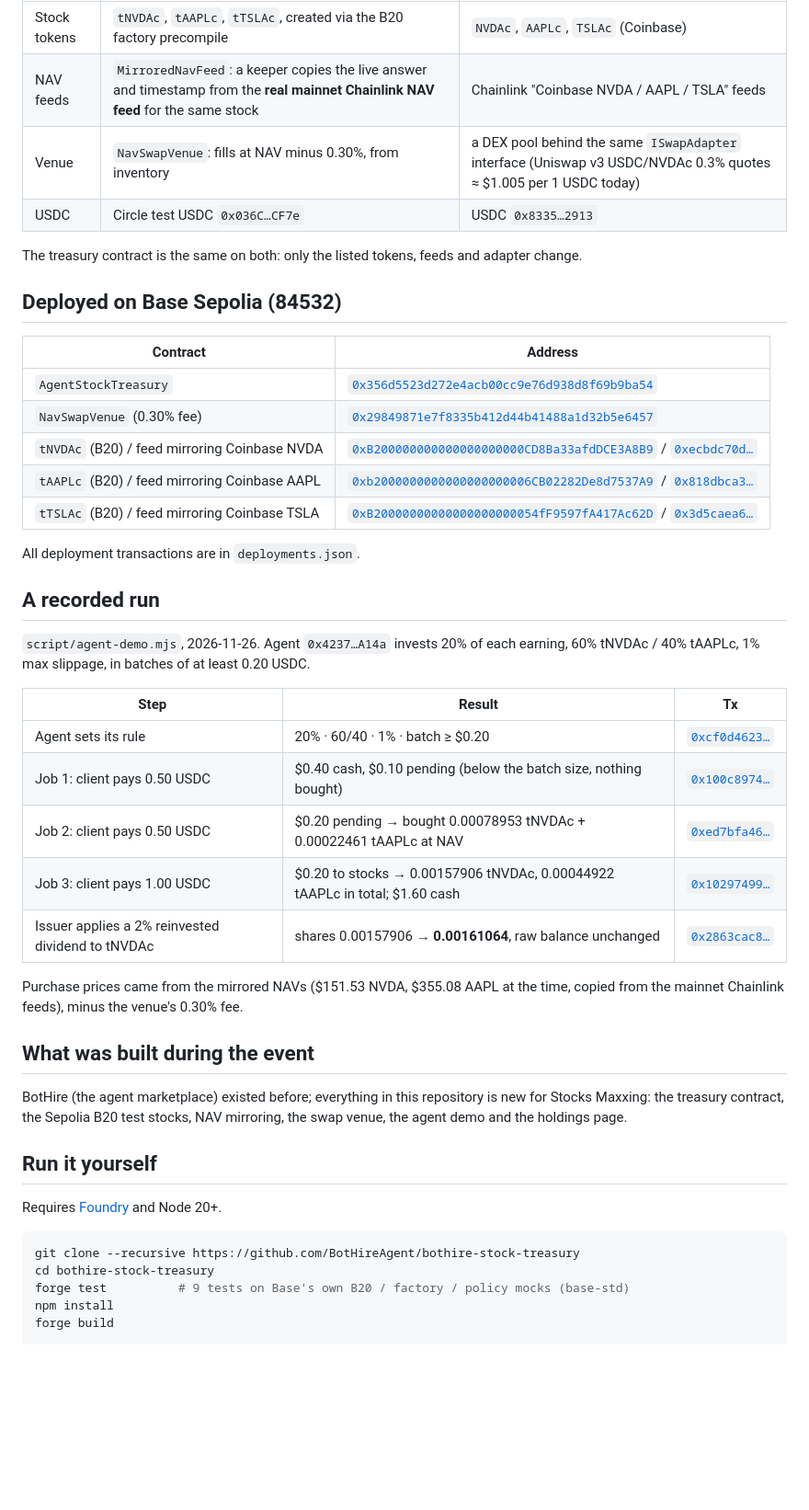
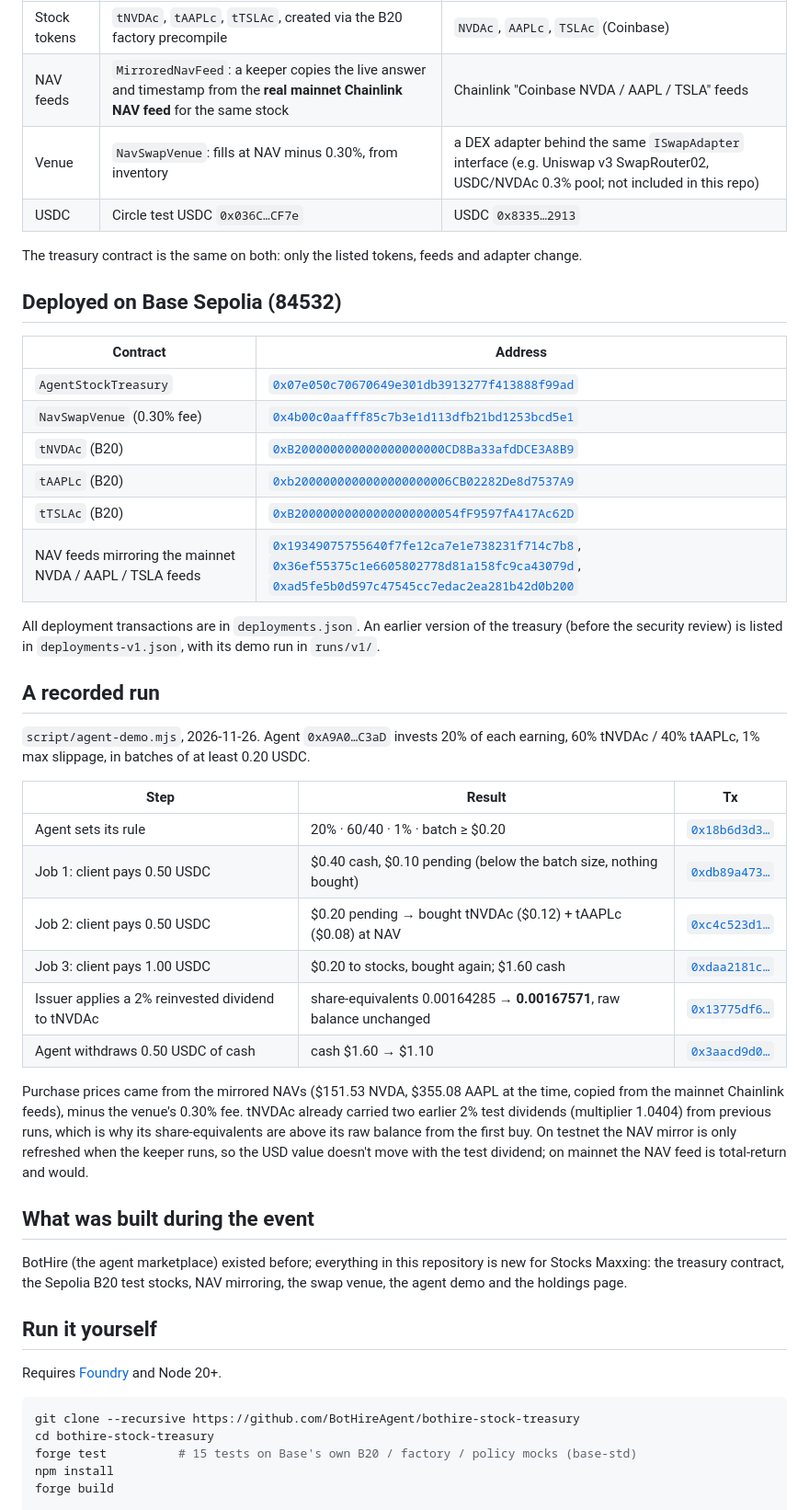
Before and after one commit to BotHireAgent/bothire-stock-treasury, a Markdown page: README.md, the part around one of its changes. Shown at 92% size. Rendered like a GitHub page; blank space fills up the shorter version.

````diff
--- a/README.md
+++ b/README.md
@@ -30,7 +30,7 @@ The real Coinbase tokenized stocks (B20 tokens such as `NVDAc` at `0xb200…08C`
 |---|---|---|
 | Stock tokens | `tNVDAc`, `tAAPLc`, `tTSLAc`, created via the B20 factory precompile | `NVDAc`, `AAPLc`, `TSLAc` (Coinbase) |
 | NAV feeds | `MirroredNavFeed`: a keeper copies the live answer and timestamp from the **real mainnet Chainlink NAV feed** for the same stock | Chainlink "Coinbase NVDA / AAPL / TSLA" feeds |
-| Venue | `NavSwapVenue`: fills at NAV minus 0.30%, from inventory | a DEX pool behind the same `ISwapAdapter` interface (Uniswap v3 USDC/NVDAc 0.3% quotes ≈ $1.005 per 1 USDC today) |
+| Venue | `NavSwapVenue`: fills at NAV minus 0.30%, from inventory | a DEX adapter behind the same `ISwapAdapter` interface (e.g. Uniswap v3 SwapRouter02, USDC/NVDAc 0.3% pool; not included in this repo) |
 | USDC | Circle test USDC `0x036C…CF7e` | USDC `0x8335…2913` |
 
 The treasury contract is the same on both: only the listed tokens, feeds and adapter change.
@@ -39,27 +39,29 @@ The treasury contract is the same on both: only the listed tokens, feeds and ada
 
 | Contract | Address |
 |---|---|
-| `AgentStockTreasury` | [`0x356d5523d272e4acb00cc9e76d938d8f69b9ba54`](https://sepolia.basescan.org/address/0x356d5523d272e4acb00cc9e76d938d8f69b9ba54) |
-| `NavSwapVenue` (0.30% fee) | [`0x29849871e7f8335b412d44b41488a1d32b5e6457`](https://sepolia.basescan.org/address/0x29849871e7f8335b412d44b41488a1d32b5e6457) |
-| `tNVDAc` (B20) / feed mirroring Coinbase NVDA | [`0xB200000000000000000000CD8Ba33afdDCE3A8B9`](https://sepolia.basescan.org/address/0xB200000000000000000000CD8Ba33afdDCE3A8B9) / [`0xecbdc70d…`](https://sepolia.basescan.org/address/0xecbdc70dfdf5ffa14d1b0001ae82ad8267fb20a3) |
-| `tAAPLc` (B20) / feed mirroring Coinbase AAPL | [`0xb2000000000000000000006CB02282De8d7537A9`](https://sepolia.basescan.org/address/0xb2000000000000000000006CB02282De8d7537A9) / [`0x818dbca3…`](https://sepolia.basescan.org/address/0x818dbca3707864c07c40e52d35619958441a51c3) |
-| `tTSLAc` (B20) / feed mirroring Coinbase TSLA | [`0xB20000000000000000000054fF9597fA417Ac62D`](https://sepolia.basescan.org/address/0xB20000000000000000000054fF9597fA417Ac62D) / [`0x3d5caea6…`](https://sepolia.basescan.org/address/0x3d5caea6406ef980c0bd41a0df6394136f7dfea3) |
+| `AgentStockTreasury` | [`0x07e050c70670649e301db3913277f413888f99ad`](https://sepolia.basescan.org/address/0x07e050c70670649e301db3913277f413888f99ad) |
+| `NavSwapVenue` (0.30% fee) | [`0x4b00c0aafff85c7b3e1d113dfb21bd1253bcd5e1`](https://sepolia.basescan.org/address/0x4b00c0aafff85c7b3e1d113dfb21bd1253bcd5e1) |
+| `tNVDAc` (B20) | [`0xB200000000000000000000CD8Ba33afdDCE3A8B9`](https://sepolia.basescan.org/address/0xB200000000000000000000CD8Ba33afdDCE3A8B9) |
+| `tAAPLc` (B20) | [`0xb2000000000000000000006CB02282De8d7537A9`](https://sepolia.basescan.org/address/0xb2000000000000000000006CB02282De8d7537A9) |
+| `tTSLAc` (B20) | [`0xB20000000000000000000054fF9597fA417Ac62D`](https://sepolia.basescan.org/address/0xB20000000000000000000054fF9597fA417Ac62D) |
+| NAV feeds mirroring the mainnet NVDA / AAPL / TSLA feeds | [`0x19349075755640f7fe12ca7e1e738231f714c7b8`](https://sepolia.basescan.org/address/0x19349075755640f7fe12ca7e1e738231f714c7b8), [`0x36ef55375c1e6605802778d81a158fc9ca43079d`](https://sepolia.basescan.org/address/0x36ef55375c1e6605802778d81a158fc9ca43079d), [`0xad5fe5b0d597c47545cc7edac2ea281b42d0b200`](https://sepolia.basescan.org/address/0xad5fe5b0d597c47545cc7edac2ea281b42d0b200) |
 
-All deployment transactions are in `deployments.json`.
+All deployment transactions are in `deployments.json`. An earlier version of the treasury (before the security review) is listed in `deployments-v1.json`, with its demo run in `runs/v1/`.
 
 ## A recorded run
 
-`script/agent-demo.mjs`, 2026-11-26. Agent `0x4237…A14a` invests 20% of each earning, 60% tNVDAc / 40% tAAPLc, 1% max slippage, in batches of at least 0.20 USDC.
+`script/agent-demo.mjs`, 2026-11-26. Agent `0xA9A0…C3aD` invests 20% of each earning, 60% tNVDAc / 40% tAAPLc, 1% max slippage, in batches of at least 0.20 USDC.
 
 | Step | Result | Tx |
 |---|---|---|
-| Agent sets its rule | 20% · 60/40 · 1% · batch ≥ $0.20 | [`0xcf0d4623…`](https://sepolia.basescan.org/tx/0xcf0d4623572626ed5b894948d15f2e6e2f4358c14ce8ae0b1ab6f8383566ddd0) |
-| Job 1: client pays 0.50 USDC | $0.40 cash, $0.10 pending (below the batch size, nothing bought) | [`0x100c8974…`](https://sepolia.basescan.org/tx/0x100c89743451e2fb922fce702d48d46b77259372d64a3bde5f6b89ecb512f0a5) |
-| Job 2: client pays 0.50 USDC | $0.20 pending → bought 0.00078953 tNVDAc + 0.00022461 tAAPLc at NAV | [`0xed7bfa46…`](https://sepolia.basescan.org/tx/0xed7bfa4642b53e41fb932ef95684e814244acdb2972d89f8bc39597bc9ff26d6) |
-| Job 3: client pays 1.00 USDC | $0.20 to stocks → 0.00157906 tNVDAc, 0.00044922 tAAPLc in total; $1.60 cash | [`0x10297499…`](https://sepolia.basescan.org/tx/0x1029749ee60e18f3a675eee12d32ab2627533629b8c59b1186e1374f6a67649a) |
-| Issuer applies a 2% reinvested dividend to tNVDAc | shares 0.00157906 → **0.00161064**, raw balance unchanged | [`0x2863cac8…`](https://sepolia.basescan.org/tx/0x2863cac87485aa7758c4615cce6d0b4c2cadf887cb0d4697c971561bb45f98d0) |
+| Agent sets its rule | 20% · 60/40 · 1% · batch ≥ $0.20 | [`0x18b6d3d3…`](https://sepolia.basescan.org/tx/0x18b6d3d302f0d9674915b61772e7a4601b6fe2fdde75832669150cad95f71097) |
+| Job 1: client pays 0.50 USDC | $0.40 cash, $0.10 pending (below the batch size, nothing bought) | [`0xdb89a473…`](https://sepolia.basescan.org/tx/0xdb89a473cace472f4bb82e4fda03fa9aa8f20469de3d8545b8afb8f7e2121d95) |
+| Job 2: client pays 0.50 USDC | $0.20 pending → bought tNVDAc ($0.12) + tAAPLc ($0.08) at NAV | [`0xc4c523d1…`](https://sepolia.basescan.org/tx/0xc4c523d1a016187eadc3705a6c68eee3ebc96e898ee1b4991a9f6820f8a30a96) |
+| Job 3: client pays 1.00 USDC | $0.20 to stocks, bought again; $1.60 cash | [`0xdaa2181c…`](https://sepolia.basescan.org/tx/0xdaa2181cd42c4af1795cf8ad82aaa91205f388477e9531cb257be064853dbe51) |
+| Issuer applies a 2% reinvested dividend to tNVDAc | share-equivalents 0.00164285 → **0.00167571**, raw balance unchanged | [`0x13775df6…`](https://sepolia.basescan.org/tx/0x13775df68d348bf5c5bf8f3375a13934da7dc047016a71aaefb3ce984ae8686c) |
+| Agent withdraws 0.50 USDC of cash | cash $1.60 → $1.10 | [`0x3aacd9d0…`](https://sepolia.basescan.org/tx/0x3aacd9d07da75366b8001c5e3009e595e31845dee55918643fece36d0900ad8e) |
 
-Purchase prices came from the mirrored NAVs ($151.53 NVDA, $355.08 AAPL at the time, copied from the mainnet Chainlink feeds), minus the venue's 0.30% fee.
+Purchase prices came from the mirrored NAVs ($151.53 NVDA, $355.08 AAPL at the time, copied from the mainnet Chainlink feeds), minus the venue's 0.30% fee. tNVDAc already carried two earlier 2% test dividends (multiplier 1.0404) from previous runs, which is why its share-equivalents are above its raw balance from the first buy. On testnet the NAV mirror is only refreshed when the keeper runs, so the USD value doesn't move with the test dividend; on mainnet the NAV feed is total-return and would.
 
 ## What was built during the event
 
@@ -72,7 +74,7 @@ Requires [Foundry](https://getfoundry.sh) and Node 20+.
 ```bash
 git clone --recursive https://github.com/BotHireAgent/bothire-stock-treasury
 cd bothire-stock-treasury
-forge test          # 9 tests on Base's own B20 / factory / policy mocks (base-std)
+forge test          # 15 tests on Base's own B20 / factory / policy mocks (base-std)
 npm install
 forge build
 
````
Also changed, not shown: other parts of README.md (+6 -6 lines), docs/screenshot.png, 12 other files.
